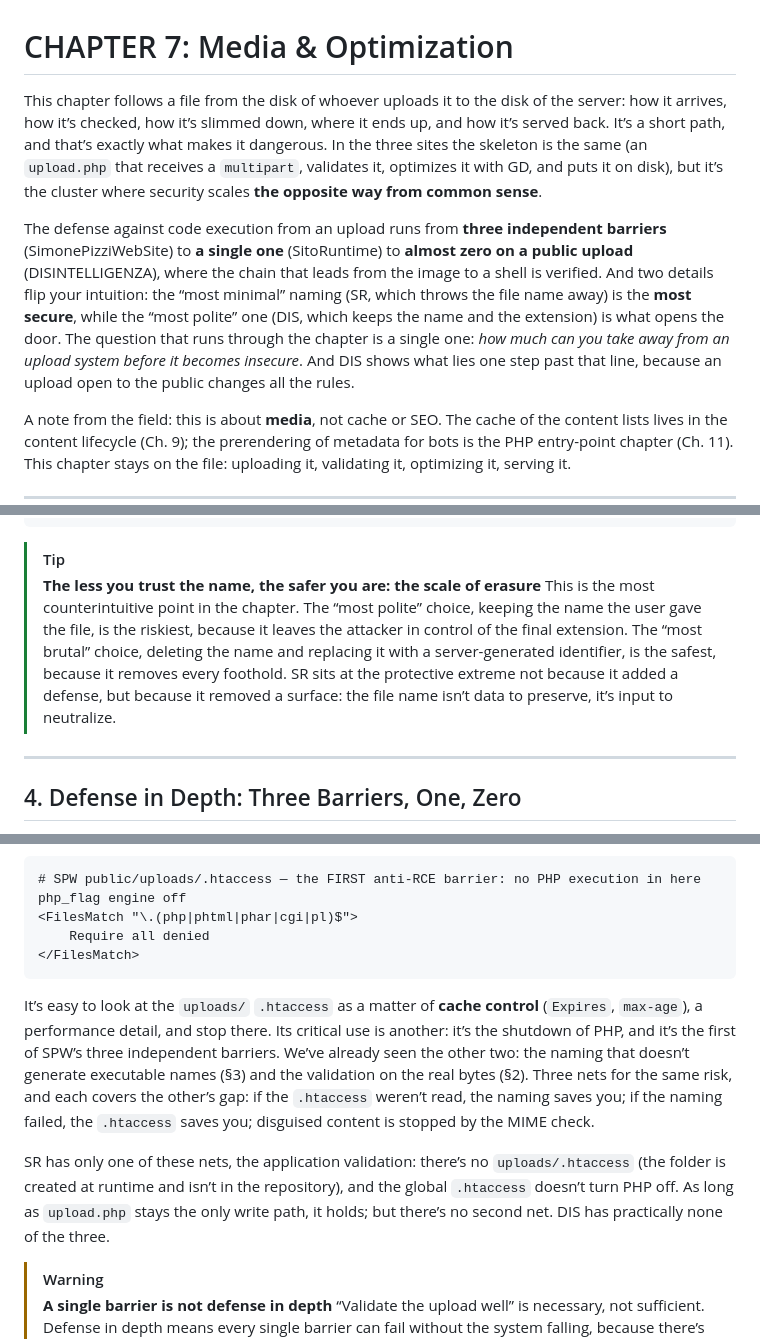
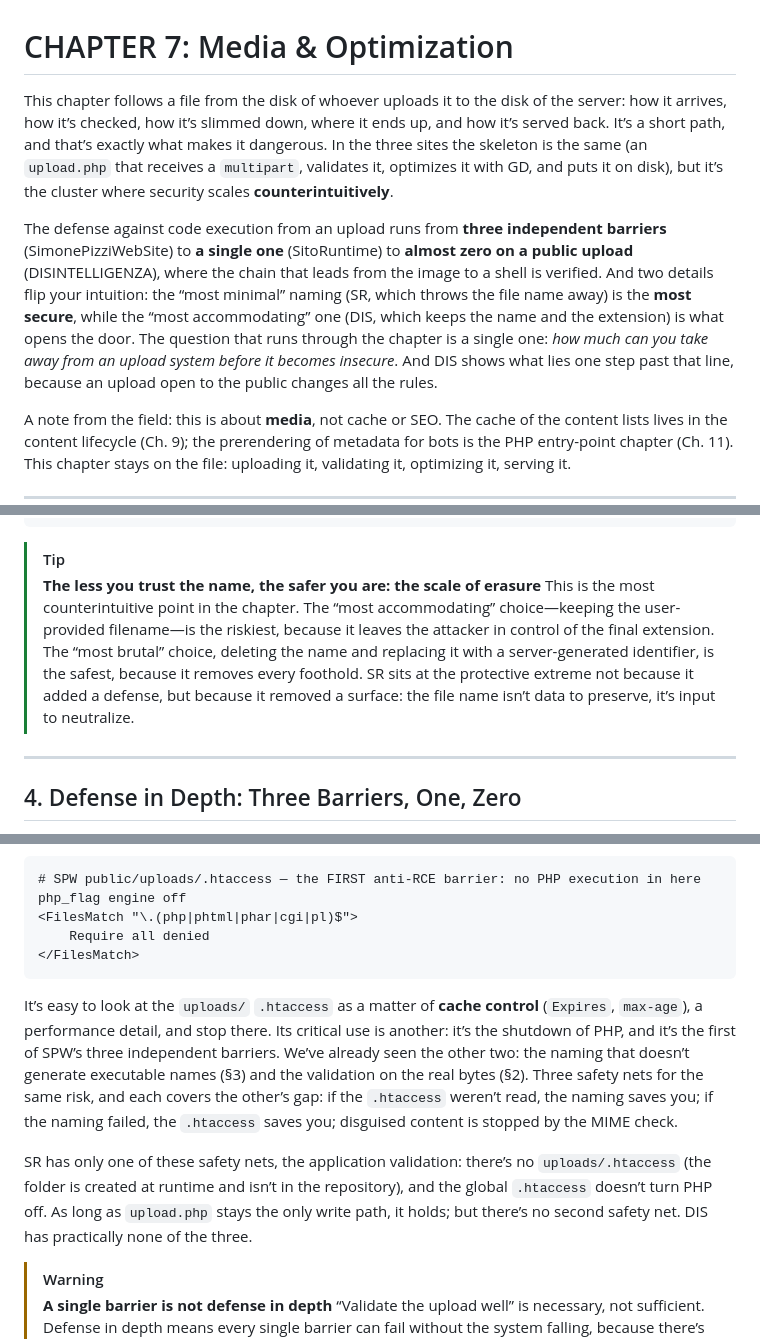
Before and after one commit to Pitz72/MODELLO-UNIVERSALE-miniCMS, a Markdown page: manuale-en/CHAPTER 07 - Media & Optimization.md, 3 parts joined by grey strips. GitHub-like rendering.

Commit message:
edit(en): CAP 7 native-US pass (counterintuitively; most accommodating; safety nets)
Co-Authored-By: Claude Opus 4.8 <noreply@anthropic.com>

````diff
--- a/manuale-en/CHAPTER 07 - Media & Optimization.md
+++ b/manuale-en/CHAPTER 07 - Media & Optimization.md
@@ -1,8 +1,8 @@
 # CHAPTER 7: Media & Optimization
 
-This chapter follows a file from the disk of whoever uploads it to the disk of the server: how it arrives, how it’s checked, how it’s slimmed down, where it ends up, and how it’s served back. It’s a short path, and that’s exactly what makes it dangerous. In the three sites the skeleton is the same (an `upload.php` that receives a `multipart`, validates it, optimizes it with GD, and puts it on disk), but it’s the cluster where security scales **the opposite way from common sense**.
+This chapter follows a file from the disk of whoever uploads it to the disk of the server: how it arrives, how it’s checked, how it’s slimmed down, where it ends up, and how it’s served back. It’s a short path, and that’s exactly what makes it dangerous. In the three sites the skeleton is the same (an `upload.php` that receives a `multipart`, validates it, optimizes it with GD, and puts it on disk), but it’s the cluster where security scales **counterintuitively**.
 
-The defense against code execution from an upload runs from **three independent barriers** (SimonePizziWebSite) to **a single one** (SitoRuntime) to **almost zero on a public upload** (DISINTELLIGENZA), where the chain that leads from the image to a shell is verified. And two details flip your intuition: the “most minimal” naming (SR, which throws the file name away) is the **most secure**, while the “most polite” one (DIS, which keeps the name and the extension) is what opens the door. The question that runs through the chapter is a single one: *how much can you take away from an upload system before it becomes insecure*. And DIS shows what lies one step past that line, because an upload open to the public changes all the rules.
+The defense against code execution from an upload runs from **three independent barriers** (SimonePizziWebSite) to **a single one** (SitoRuntime) to **almost zero on a public upload** (DISINTELLIGENZA), where the chain that leads from the image to a shell is verified. And two details flip your intuition: the “most minimal” naming (SR, which throws the file name away) is the **most secure**, while the “most accommodating” one (DIS, which keeps the name and the extension) is what opens the door. The question that runs through the chapter is a single one: *how much can you take away from an upload system before it becomes insecure*. And DIS shows what lies one step past that line, because an upload open to the public changes all the rules.
 
 A note from the field: this is about **media**, not cache or SEO. The cache of the content lists lives in the content lifecycle (Ch. 9); the prerendering of metadata for bots is the PHP entry-point chapter (Ch. 11). This chapter stays on the file: uploading it, validating it, optimizing it, serving it.
 
@@ -77,7 +77,7 @@ $filename = preg_replace('/[^a-zA-Z0-9_.-]/', '', $filename);   // the "." stays
 
 > [!TIP]
 > **The less you trust the name, the safer you are: the scale of erasure**
-> This is the most counterintuitive point in the chapter. The “most polite” choice, keeping the name the user gave the file, is the riskiest, because it leaves the attacker in control of the final extension. The “most brutal” choice, deleting the name and replacing it with a server-generated identifier, is the safest, because it removes every foothold. SR sits at the protective extreme not because it added a defense, but because it removed a surface: the file name isn’t data to preserve, it’s input to neutralize.
+> This is the most counterintuitive point in the chapter. The “most accommodating” choice—keeping the user-provided filename—is the riskiest, because it leaves the attacker in control of the final extension. The “most brutal” choice, deleting the name and replacing it with a server-generated identifier, is the safest, because it removes every foothold. SR sits at the protective extreme not because it added a defense, but because it removed a surface: the file name isn’t data to preserve, it’s input to neutralize.
 
 ---
 
@@ -93,9 +93,9 @@ php_flag engine off
 </FilesMatch>
 ```
 
-It’s easy to look at the `uploads/` `.htaccess` as a matter of **cache control** (`Expires`, `max-age`), a performance detail, and stop there. Its critical use is another: it’s the shutdown of PHP, and it’s the first of SPW’s three independent barriers. We’ve already seen the other two: the naming that doesn’t generate executable names (§3) and the validation on the real bytes (§2). Three nets for the same risk, and each covers the other’s gap: if the `.htaccess` weren’t read, the naming saves you; if the naming failed, the `.htaccess` saves you; disguised content is stopped by the MIME check.
+It’s easy to look at the `uploads/` `.htaccess` as a matter of **cache control** (`Expires`, `max-age`), a performance detail, and stop there. Its critical use is another: it’s the shutdown of PHP, and it’s the first of SPW’s three independent barriers. We’ve already seen the other two: the naming that doesn’t generate executable names (§3) and the validation on the real bytes (§2). Three safety nets for the same risk, and each covers the other’s gap: if the `.htaccess` weren’t read, the naming saves you; if the naming failed, the `.htaccess` saves you; disguised content is stopped by the MIME check.
 
-SR has only one of these nets, the application validation: there’s no `uploads/.htaccess` (the folder is created at runtime and isn’t in the repository), and the global `.htaccess` doesn’t turn PHP off. As long as `upload.php` stays the only write path, it holds; but there’s no second net. DIS has practically none of the three.
+SR has only one of these safety nets, the application validation: there’s no `uploads/.htaccess` (the folder is created at runtime and isn’t in the repository), and the global `.htaccess` doesn’t turn PHP off. As long as `upload.php` stays the only write path, it holds; but there’s no second safety net. DIS has practically none of the three.
 
 > [!WARNING]
 > **A single barrier is not defense in depth**
````
